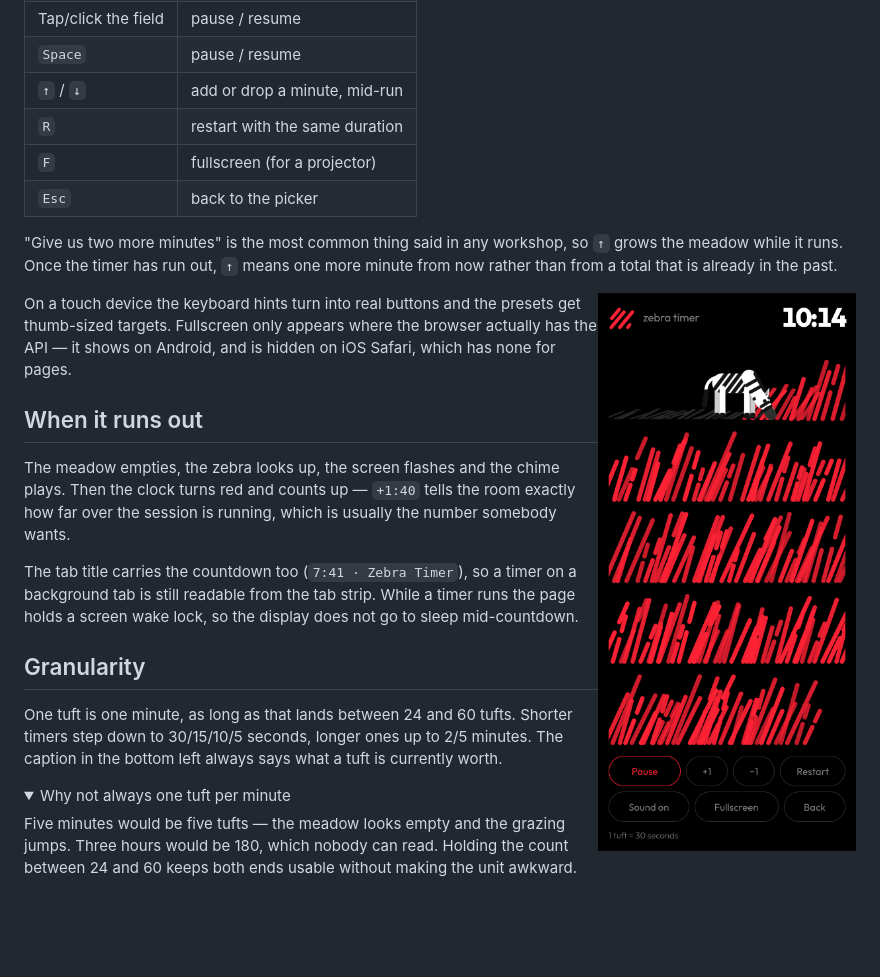
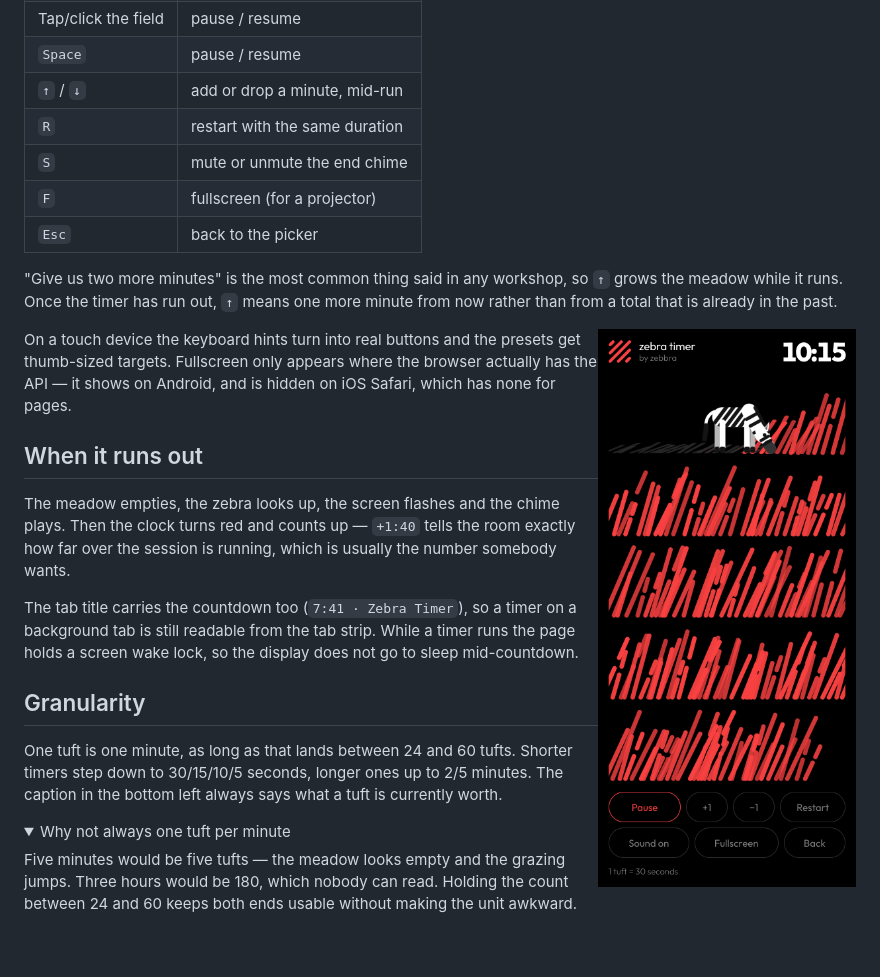
Before and after one commit to zebbra/zebra-timer, a Markdown page: README.md, the part around one of its changes. GitHub-like rendering; pictures changed too: docs/phone.png; folded sections open.

```diff
--- a/README.md
+++ b/README.md
@@ -36,6 +36,7 @@ It works the other way round too: any timer you start by hand writes its duratio
 | `Space`             | pause / resume                 |
 | `↑` / `↓`           | add or drop a minute, mid-run  |
 | `R`                 | restart with the same duration |
+| `S`                 | mute or unmute the end chime   |
 | `F`                 | fullscreen (for a projector)   |
 | `Esc`               | back to the picker             |
 
```
Also changed, not shown: other parts of README.md (+1 -1 lines), docs/demo.gif, docs/picker.png, docs/social.png, 1 other file.
